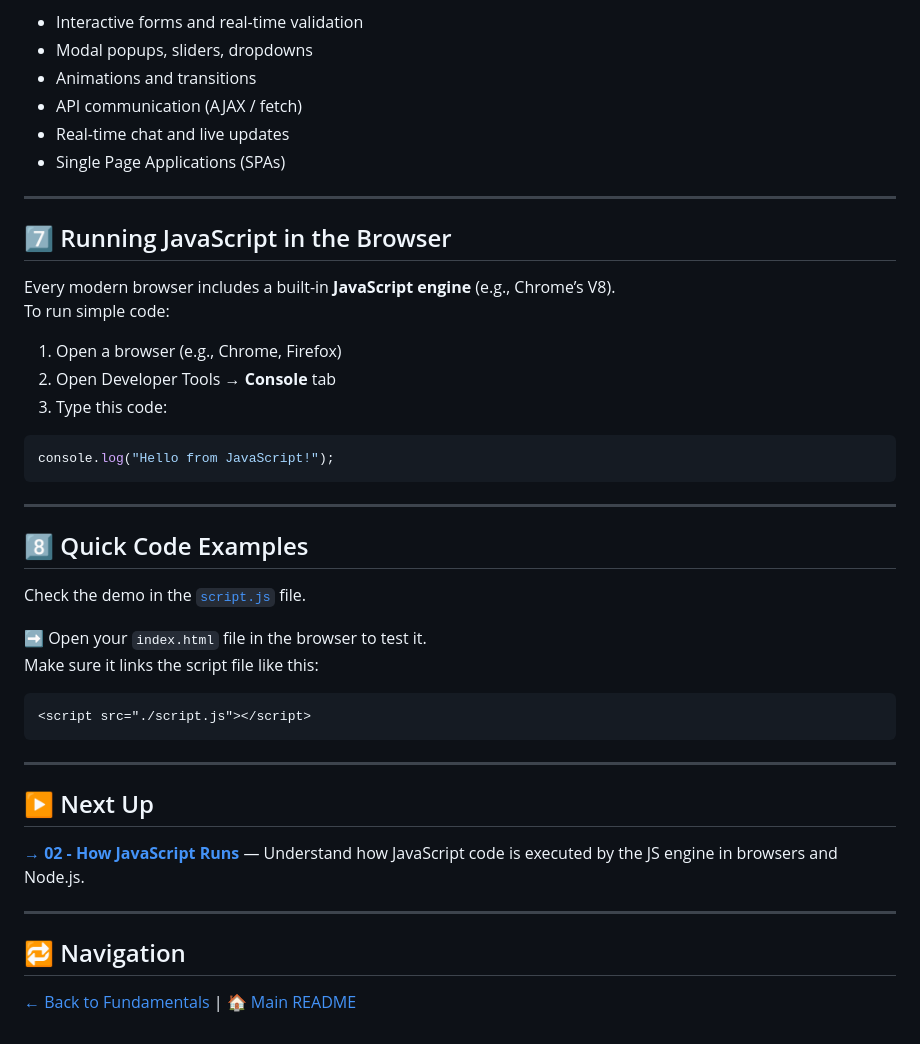
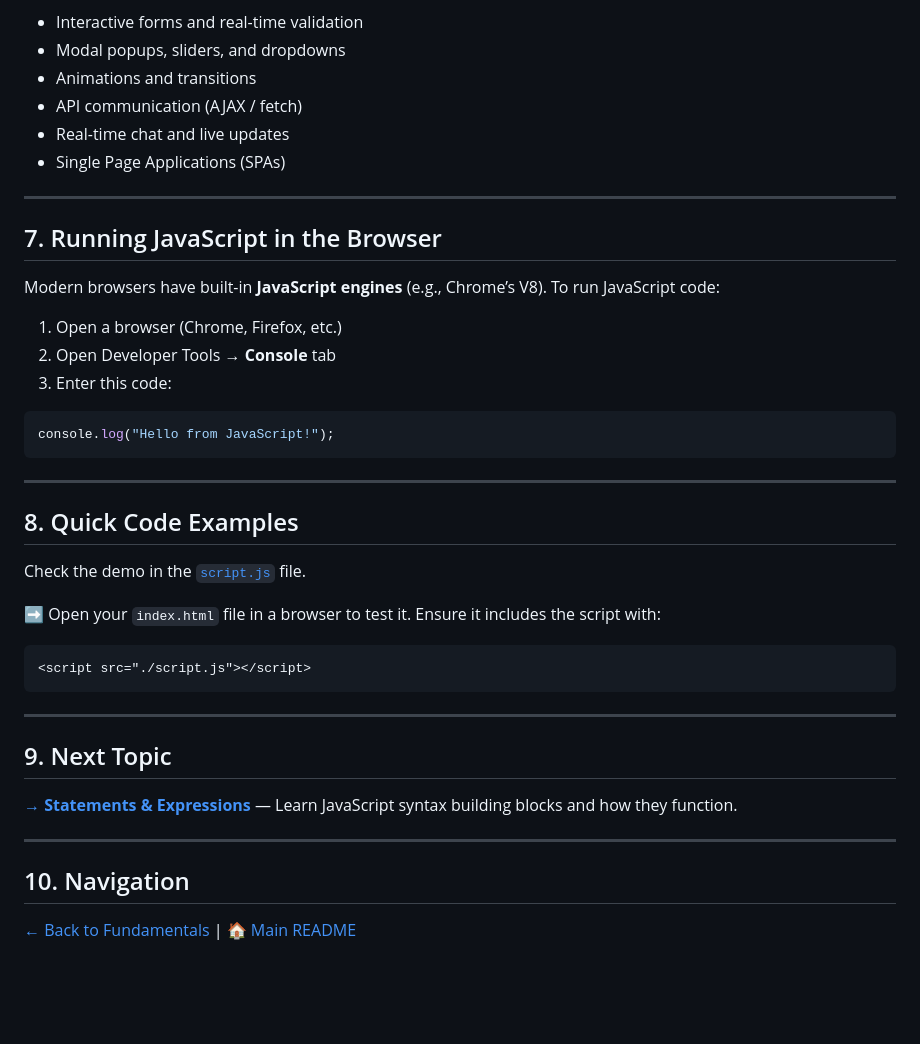
Before and after one commit to RayhanaAkterDev/javascript-complete-guide, a Markdown page: 01-fundamentals/01-js-intro/README.md, the part around one of its changes. Rendered like a GitHub page; blank space fills up the shorter version.

````diff
--- a/01-fundamentals/01-js-intro/README.md
+++ b/01-fundamentals/01-js-intro/README.md
@@ -81,6 +81,6 @@ JavaScript is used to build:
 
 - Interactive forms and real-time validation
-- Modal popups, sliders, dropdowns
+- Modal popups, sliders, and dropdowns
 - Animations and transitions
 - API communication (AJAX / fetch)
 - Real-time chat and live updates
@@ -88,14 +88,13 @@ JavaScript is used to build:
 
 ---
 
-## 7️⃣ Running JavaScript in the Browser
+## 7. Running JavaScript in the Browser
 
-Every modern browser includes a built-in **JavaScript engine** (e.g., Chrome’s V8).
-To run simple code:
+Modern browsers have built-in **JavaScript engines** (e.g., Chrome’s V8). To run JavaScript code:
 
-1. Open a browser (e.g., Chrome, Firefox)
+1. Open a browser (Chrome, Firefox, etc.)
 2. Open Developer Tools → **Console** tab
-3. Type this code:
+3. Enter this code:
 
 ```js
 console.log("Hello from JavaScript!");
@@ -103,12 +102,12 @@ console.log("Hello from JavaScript!");
 
 ---
 
-## 8️⃣ Quick Code Examples
+## 8. Quick Code Examples
 
 Check the demo in the [`script.js`](./script.js) file.
 
-➡️ Open your `index.html` file in the browser to test it.
-Make sure it links the script file like this:
+➡️ Open your `index.html` file in a browser to test it.
+Ensure it includes the script with:
 
 ```html
 <script src="./script.js"></script>
@@ -116,12 +115,12 @@ Make sure it links the script file like this:
 
 ---
 
-## ▶️ Next Up
+## 9. Next Topic
 
-**[→ 02 - How JavaScript Runs](../02-js-runtime/README.md)** — Understand how JavaScript code is executed by the JS engine in browsers and Node.js.
+**[→ Statements & Expressions](../04-statements-expressions/README.md)** — Learn JavaScript syntax building blocks and how they function.
 
 ---
 
-## 🔁 Navigation
+## 10. Navigation
 
 [← Back to Fundamentals](../README.md) | [🏠 Main README](../../README.md)
````
Also changed, not shown: other parts of 01-fundamentals/01-js-intro/README.md (+36 -36 lines).
